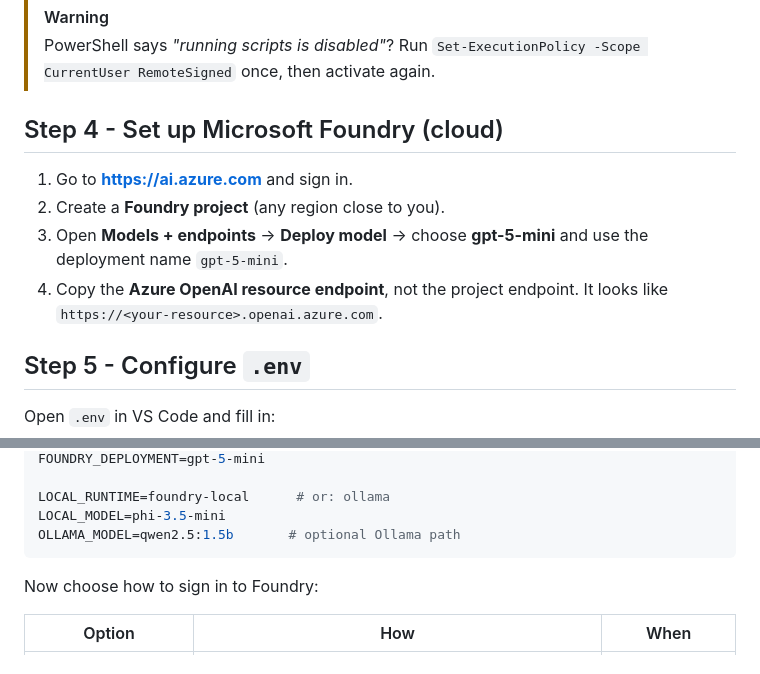
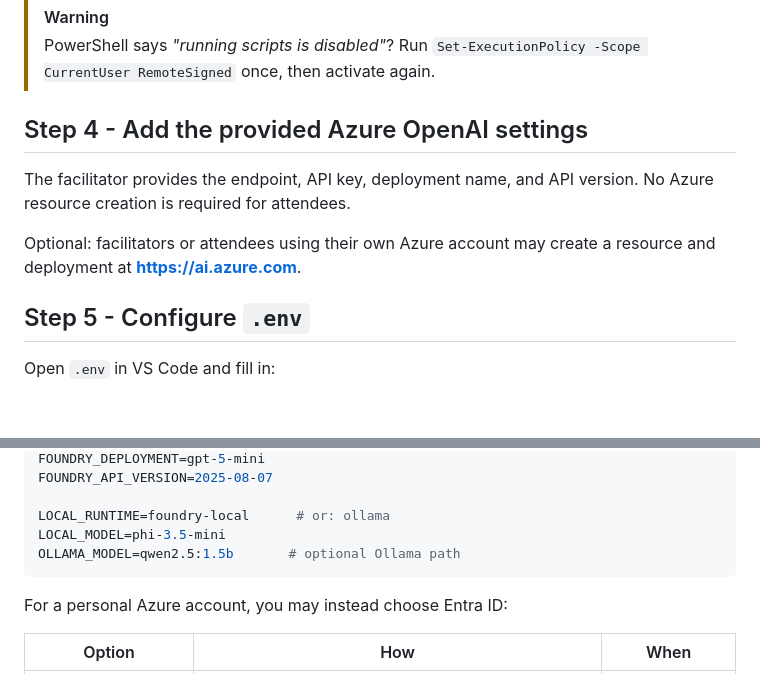
Before and after one commit to Malvine254/pycon-2026, a Markdown page: labs/00-setup.md, 2 parts joined by grey strips. GitHub-like rendering; blank space fills up the shorter version.

````diff
--- a/labs/00-setup.md
+++ b/labs/00-setup.md
@@ -108,12 +108,11 @@ cp .env.example .env
 > [!WARNING]
 > PowerShell says *"running scripts is disabled"*? Run `Set-ExecutionPolicy -Scope CurrentUser RemoteSigned` once, then activate again.
 
-## Step 4 - Set up Microsoft Foundry (cloud)
+## Step 4 - Add the provided Azure OpenAI settings
 
-1. Go to **https://ai.azure.com** and sign in.
-2. Create a **Foundry project** (any region close to you).
-3. Open **Models + endpoints** → **Deploy model** → choose **gpt-5-mini** and use the deployment name `gpt-5-mini`.
-4. Copy the **Azure OpenAI resource endpoint**, not the project endpoint. It looks like `https://<your-resource>.openai.azure.com`.
+The facilitator provides the endpoint, API key, deployment name, and API version. No Azure resource creation is required for attendees.
+
+Optional: facilitators or attendees using their own Azure account may create a resource and deployment at **https://ai.azure.com**.
 
 ## Step 5 - Configure `.env`
 
@@ -125,11 +124,12 @@ FOUNDRY_API_KEY=<your-api-key>
 FOUNDRY_DEPLOYMENT=gpt-5-mini
+FOUNDRY_API_VERSION=2025-08-07
 
 LOCAL_RUNTIME=foundry-local      # or: ollama
 LOCAL_MODEL=phi-3.5-mini
 OLLAMA_MODEL=qwen2.5:1.5b       # optional Ollama path
 ```
 
-Now choose how to sign in to Foundry:
+For a personal Azure account, you may instead choose Entra ID:
 
 | Option | How | When |
 |---|---|---|
````
Also changed, not shown: other parts of labs/00-setup.md (+2 -2 lines), README.md (+12 -16 lines).
